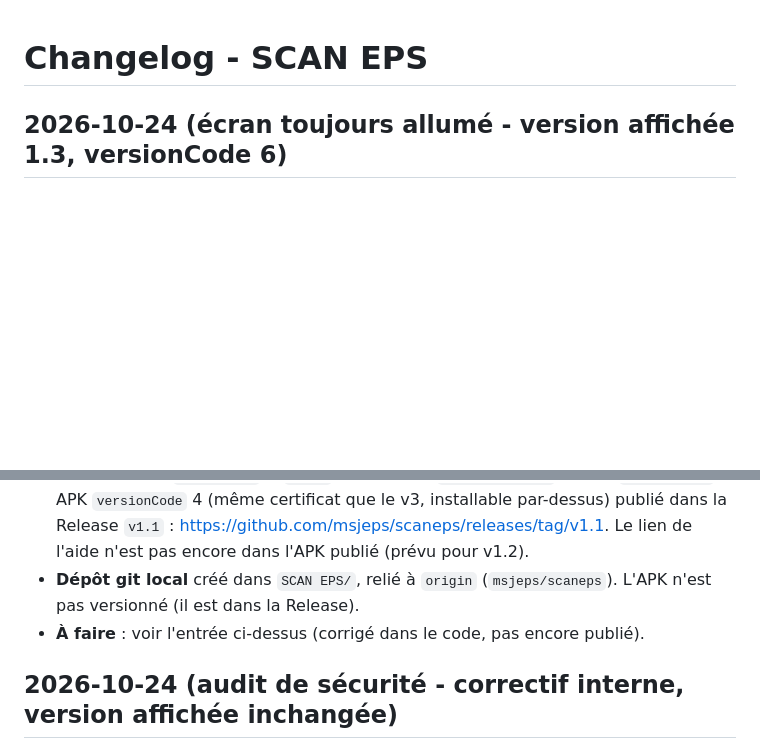
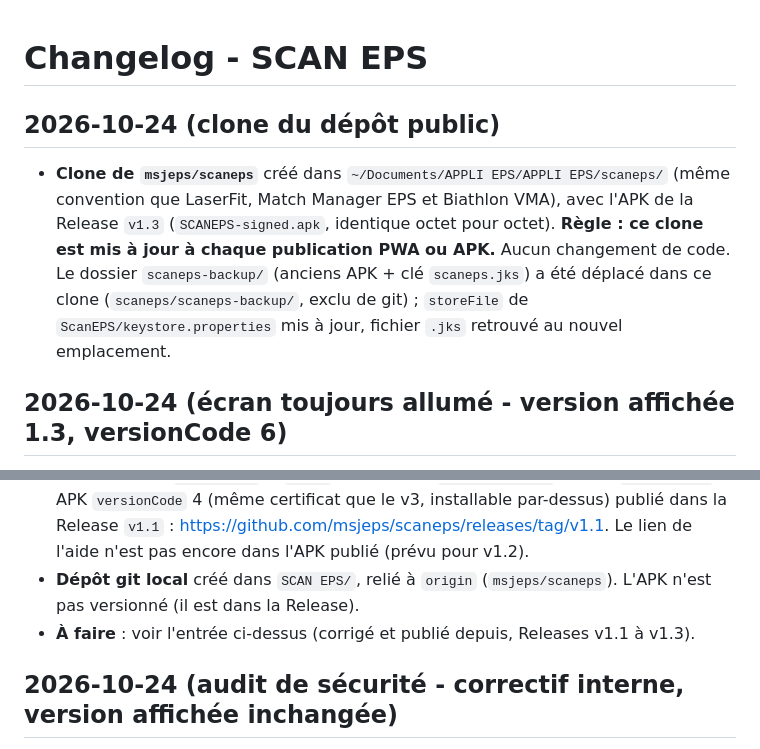
Before and after one commit to msjeps/scaneps, a Markdown page: CHANGELOG.md, 2 parts joined by grey strips. GitHub-like rendering; blank space fills up the shorter version.

Commit message:
Changelog : clone du dépôt public et déplacement de scaneps-backup
Co-Authored-By: Claude Sonnet 5.5 <noreply@anthropic.com>

```diff
--- a/CHANGELOG.md
+++ b/CHANGELOG.md
@@ -1,4 +1,8 @@
 # Changelog - SCAN EPS
+
+## 2026-10-24 (clone du dépôt public)
+
+- **Clone de `msjeps/scaneps`** créé dans `~/Documents/APPLI EPS/APPLI EPS/scaneps/` (même convention que LaserFit, Match Manager EPS et Biathlon VMA), avec l'APK de la Release `v1.3` (`SCANEPS-signed.apk`, identique octet pour octet). **Règle : ce clone est mis à jour à chaque publication PWA ou APK.** Aucun changement de code. Le dossier `scaneps-backup/` (anciens APK + clé `scaneps.jks`) a été déplacé dans ce clone (`scaneps/scaneps-backup/`, exclu de git) ; `storeFile` de `ScanEPS/keystore.properties` mis à jour, fichier `.jks` retrouvé au nouvel emplacement.
 
 ## 2026-10-24 (écran toujours allumé - version affichée 1.3, versionCode 6)
 
@@ -18,7 +22,7 @@
 - **Aide** : adresse web `apps.outils-eps.fr/scaneps/` (l'ancienne `msjeps.github.io` redirige), nom de l'APK `SCANEPS-signed.apk` avec lien de téléchargement (Release GitHub « latest »), limite « 5 enregistrements » retirée (le code n'en impose aucune), avertissement de QR tronqué (`...+N obs`) documenté, LaserFit classé dans les formats multi-lignes à préfixe.
 - **Publication** : `index.html` + `sw.js` poussés sur `msjeps/scaneps` (cache `scan-eps-v7`). APK `versionCode` 4 (même certificat que le v3, installable par-dessus) publié dans la Release `v1.1` : https://github.com/msjeps/scaneps/releases/tag/v1.1. Le lien de l'aide n'est pas encore dans l'APK publié (prévu pour v1.2).
 - **Dépôt git local** créé dans `SCAN EPS/`, relié à `origin` (`msjeps/scaneps`). L'APK n'est pas versionné (il est dans la Release).
-- **À faire** : voir l'entrée ci-dessus (corrigé dans le code, pas encore publié).
+- **À faire** : voir l'entrée ci-dessus (corrigé et publié depuis, Releases v1.1 à v1.3).
 
 ## 2026-10-24 (audit de sécurité - correctif interne, version affichée inchangée)
 
```
